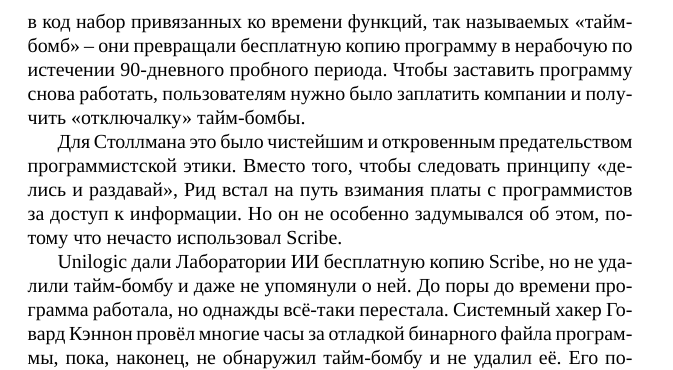
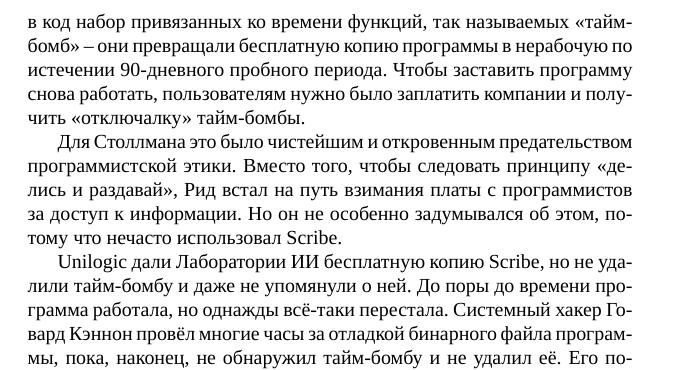
Before and after one commit to jollheef/free-as-in-freedom-v2-ru, a LaTeX book (faif-2.0.tex, which reads chap01.tex): part of page 21 of 236, cut so that both start at the same text. Compiled offline with XeLaTeX.

Commit message:
change "программу" to "программы"

```diff
--- a/chap01.tex
+++ b/chap01.tex
@@ -62,7 +62,7 @@
 
 В конце концов, пришла хорошая новость: оказалось, что копия исходника программы для принтера Xerox есть у научного сотрудника Университета Карнеги-Меллон.
 
-Общение с Карнеги-Меллон не сулило ничего хорошего. В 1979 году докторант Брайан Рид шокировал сообщество отказом поделиться своей программой для форматирования текста, прообразом Scribe. Она была первой программой такого типа, в которой использовались семантические команды вроде \enquote{выдели это слово} или \enquote{этот параграф -- цитата} вместо низкоуровневых \enquote{напиши это слово курсивом} или \enquote{увеличь отступы для этого параграфа}. Рид продал Scribe расположенной в Питтсбурге компании Unilogic. По словам Рида, в конце докторантуры он просто искал команду разработчиков, на плечи которых можно было бы перевалить заботу о том, чтобы исходники программы не попали в общее пользование (до сих пор неясно, почему Рид считал это недопустимым). Чтобы подсластить пилюлю, Рид согласился добавить в код набор привязанных ко времени функций, так называемых \enquote{тайм-бомб} -- они превращали бесплатную копию программу в нерабочую по истечении 90-дневного пробного периода. Чтобы заставить программу снова работать, пользователям нужно было заплатить компании и получить \enquote{отключалку} тайм-бомбы.
+Общение с Карнеги-Меллон не сулило ничего хорошего. В 1979 году докторант Брайан Рид шокировал сообщество отказом поделиться своей программой для форматирования текста, прообразом Scribe. Она была первой программой такого типа, в которой использовались семантические команды вроде \enquote{выдели это слово} или \enquote{этот параграф -- цитата} вместо низкоуровневых \enquote{напиши это слово курсивом} или \enquote{увеличь отступы для этого параграфа}. Рид продал Scribe расположенной в Питтсбурге компании Unilogic. По словам Рида, в конце докторантуры он просто искал команду разработчиков, на плечи которых можно было бы перевалить заботу о том, чтобы исходники программы не попали в общее пользование (до сих пор неясно, почему Рид считал это недопустимым). Чтобы подсластить пилюлю, Рид согласился добавить в код набор привязанных ко времени функций, так называемых \enquote{тайм-бомб} -- они превращали бесплатную копию программы в нерабочую по истечении 90-дневного пробного периода. Чтобы заставить программу снова работать, пользователям нужно было заплатить компании и получить \enquote{отключалку} тайм-бомбы.
 
 Для Столлмана это было чистейшим и откровенным предательством программистской этики. Вместо того, чтобы следовать принципу \enquote{делись и раздавай}, Рид встал на путь взимания платы с программистов за доступ к информации. Но он не особенно задумывался об этом, потому что нечасто использовал Scribe.
 
```
